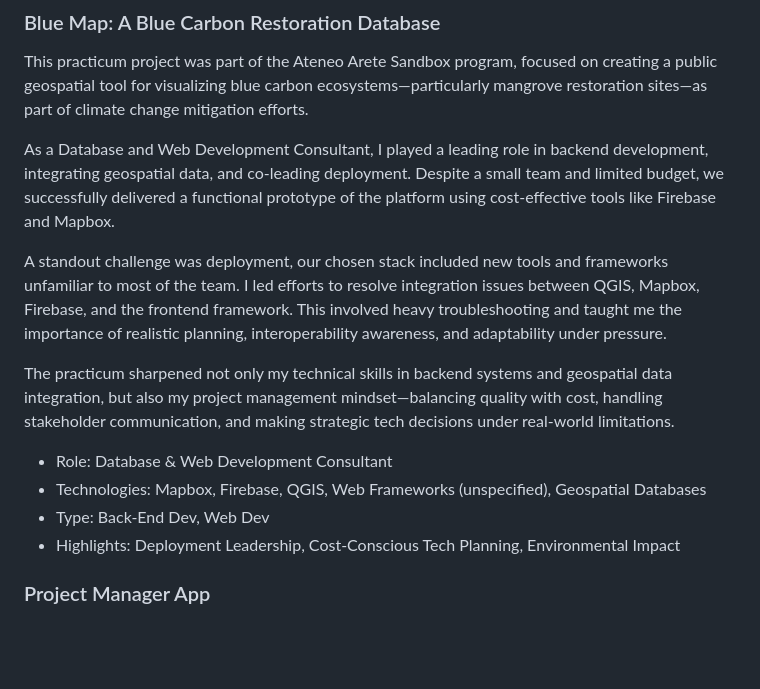
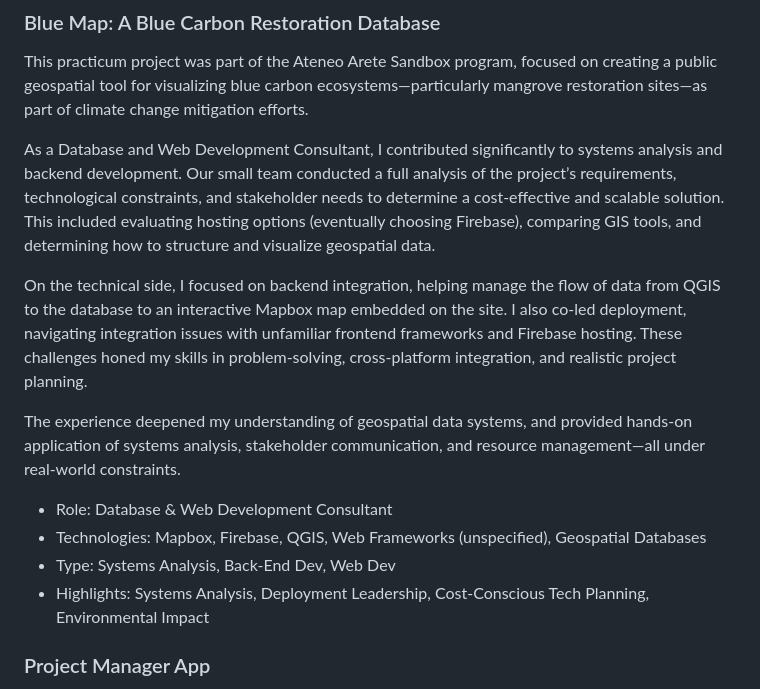
Before and after one commit to akaNiknok/akaNiknok.github.io, a Markdown page: texts.md, the part around the change. Rendered like a GitHub page; blank space fills up the shorter version.

Commit message:
Edited Blue Map description

```diff
--- a/texts.md
+++ b/texts.md
@@ -40,17 +40,16 @@ What set this project apart was our use of a **hybrid iterative project manageme
 
 This practicum project was part of the Ateneo Arete Sandbox program, focused on creating a public geospatial tool for visualizing blue carbon ecosystems—particularly mangrove restoration sites—as part of climate change mitigation efforts.
 
-As a Database and Web Development Consultant, I played a leading role in backend development, integrating geospatial data, and co-leading deployment. Despite a small team and limited budget, we successfully delivered a functional prototype of the platform using cost-effective tools like Firebase and Mapbox.
+As a Database and Web Development Consultant, I contributed significantly to systems analysis and backend development. Our small team conducted a full analysis of the project’s requirements, technological constraints, and stakeholder needs to determine a cost-effective and scalable solution. This included evaluating hosting options (eventually choosing Firebase), comparing GIS tools, and determining how to structure and visualize geospatial data.
 
-A standout challenge was deployment, our chosen stack included new tools and frameworks unfamiliar to most of the team. I led efforts to resolve integration issues between QGIS, Mapbox, Firebase, and the frontend framework. This involved heavy troubleshooting and taught me the importance of realistic planning, interoperability awareness, and adaptability under pressure.
+On the technical side, I focused on backend integration, helping manage the flow of data from QGIS to the database to an interactive Mapbox map embedded on the site. I also co-led deployment, navigating integration issues with unfamiliar frontend frameworks and Firebase hosting. These challenges honed my skills in problem-solving, cross-platform integration, and realistic project planning.
 
-The practicum sharpened not only my technical skills in backend systems and geospatial data integration, but also my project management mindset—balancing quality with cost, handling stakeholder communication, and making strategic tech decisions under real-world limitations.
+The experience deepened my understanding of geospatial data systems, and provided hands-on application of systems analysis, stakeholder communication, and resource management—all under real-world constraints.
 
 - Role: Database & Web Development Consultant
 - Technologies: Mapbox, Firebase, QGIS, Web Frameworks (unspecified), Geospatial Databases
-- Type: Back-End Dev, Web Dev
-- Highlights: Deployment Leadership, Cost-Conscious Tech Planning, Environmental Impact
-
+- Type: Systems Analysis, Back-End Dev, Web Dev
+- Highlights: Systems Analysis, Deployment Leadership, Cost-Conscious Tech Planning, Environmental Impact
 
 ### Project Manager App
 
```
